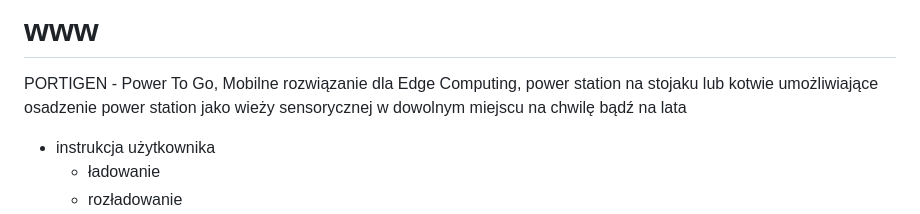
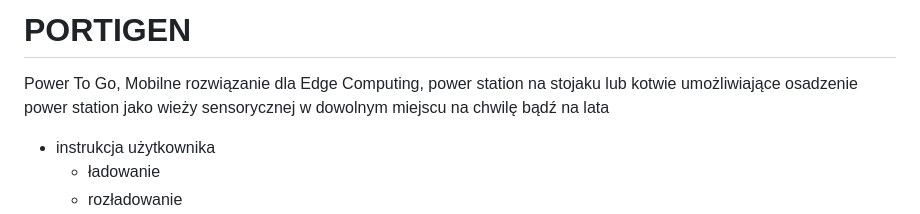
Before and after one commit to portigen/www, a Markdown page: README.md, the part around the change. Rendered like a GitHub page.

```diff
--- a/README.md
+++ b/README.md
@@ -1,5 +1,6 @@
-# www
-PORTIGEN - Power To Go, Mobilne rozwiązanie dla Edge Computing, power station na stojaku lub kotwie umożliwiające osadzenie power station jako wieży sensorycznej w dowolnym miejscu na chwilę bądź na lata
+# PORTIGEN
+
+Power To Go, Mobilne rozwiązanie dla Edge Computing, power station na stojaku lub kotwie umożliwiające osadzenie power station jako wieży sensorycznej w dowolnym miejscu na chwilę bądź na lata
 
 
 + instrukcja użytkownika
```
